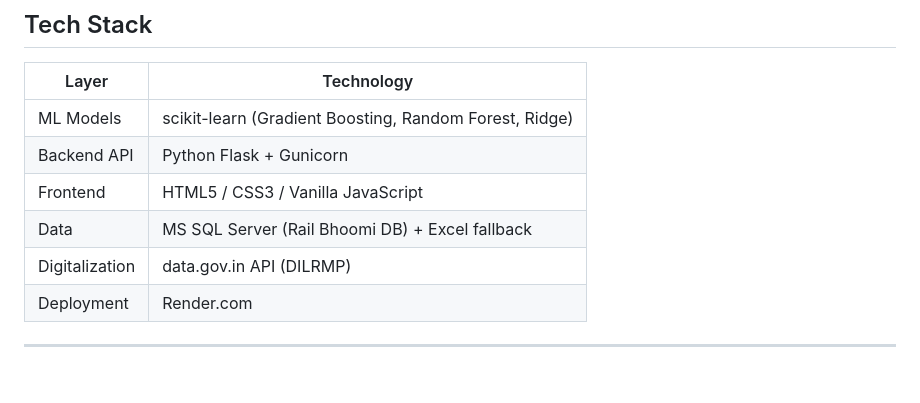
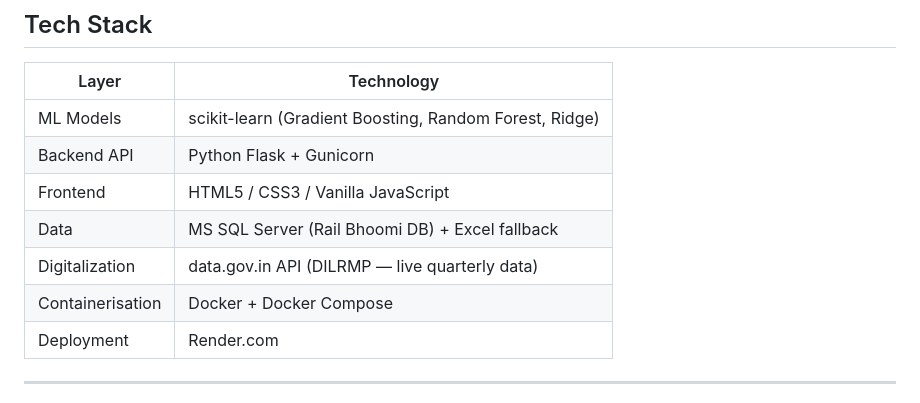
Before and after one commit to Nakul-Agarwal/CRIS-RailBhoomi-ML, a Markdown page: README.md, the part around one of its changes. Drawn GitHub-style; blank space fills up the shorter version.

```diff
--- a/README.md
+++ b/README.md
@@ -46,7 +47,8 @@ Sec 37A → Sec 7A → Sec 20A → Sec 20E → Sec 20F → Sec 20H → Mutation
 | Backend API | Python Flask + Gunicorn |
 | Frontend | HTML5 / CSS3 / Vanilla JavaScript |
 | Data | MS SQL Server (Rail Bhoomi DB) + Excel fallback |
-| Digitalization | data.gov.in API (DILRMP) |
+| Digitalization | data.gov.in API (DILRMP — live quarterly data) |
+| Containerisation | Docker + Docker Compose |
 | Deployment | Render.com |
 
 ---
```
Also changed, not shown: other parts of README.md (+91 -49 lines).
